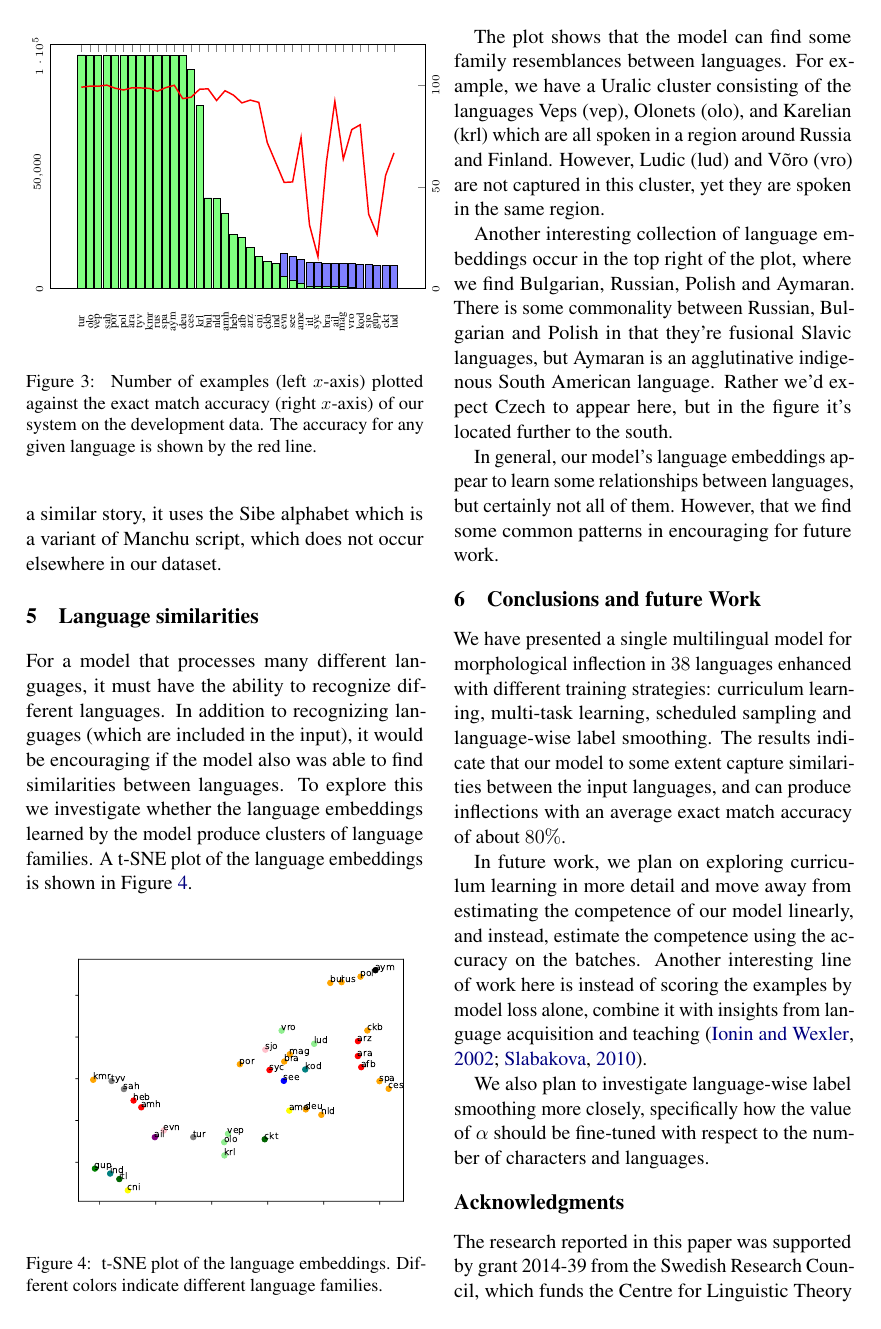
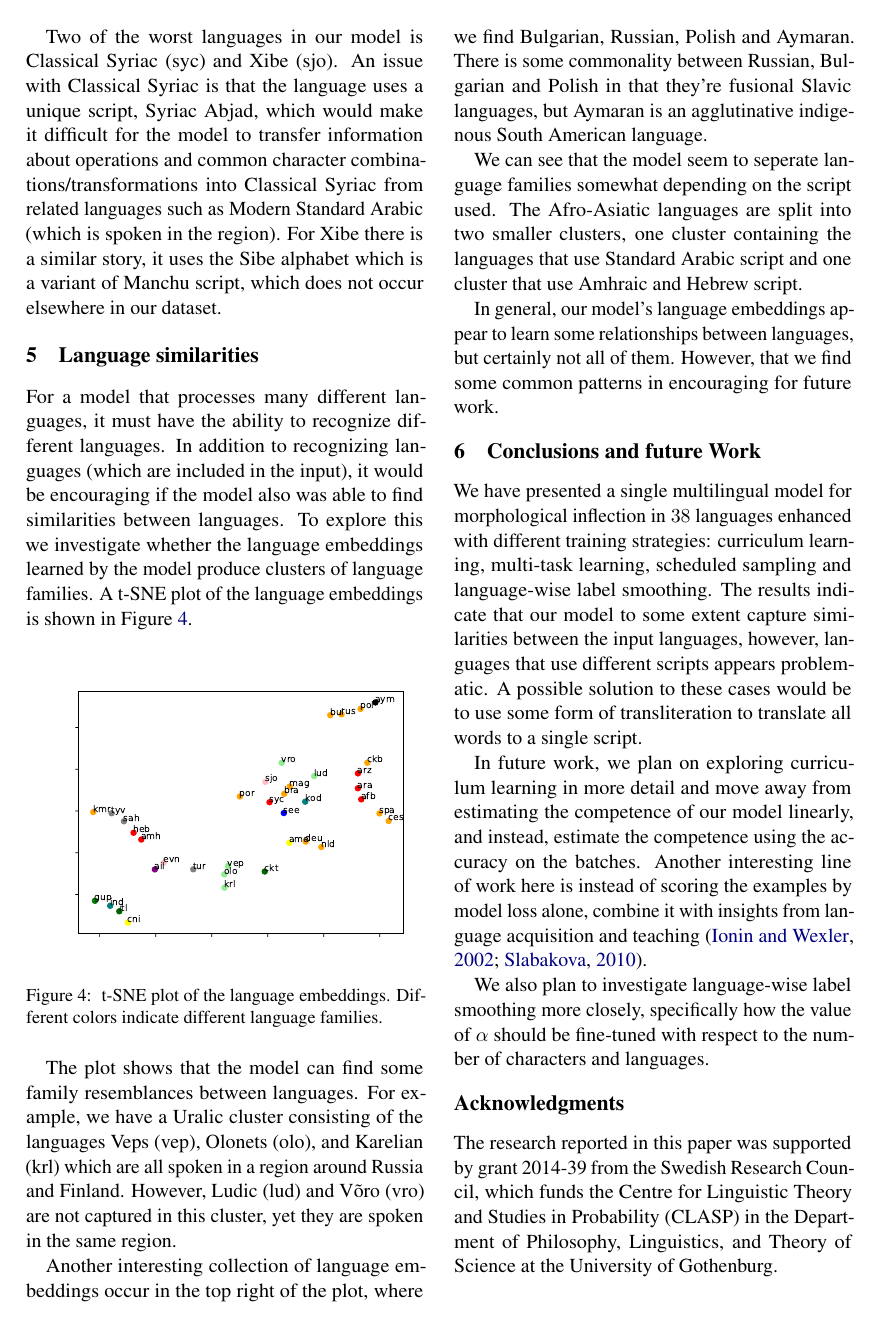
Before and after one commit to adamlek/multilingual-morphological-inflection, a LaTeX paper (paper/acl2021.tex): page 6 of 7. Compiled offline with pdfLaTeX; a LaTeX package or settings file that is missing is left out.

Commit message:
minor fixes

```diff
--- a/paper/acl2021.tex
+++ b/paper/acl2021.tex
@@ -857,9 +851,13 @@ Another interesting collection of language embeddings occur in the top
 right of the plot, where we find Bulgarian, Russian, Polish and
 Aymaran. There is some commonality between Russian, Bulgarian and
 Polish in that they're fusional Slavic languages, but Aymaran is an
-agglutinative indigenous South American language. Rather we'd expect
-Czech to appear here, but in the figure it's located further to the
-south.
+agglutinative indigenous South American language.
+
+We can see that the model seem to seperate language families somewhat
+depending on the script used. The Afro-Asiatic languages are split
+into two smaller clusters, one cluster containing the languages that
+use Standard Arabic script and one cluster that use Amhraic and Hebrew
+script.
 
 In general, our model's language embeddings appear to learn some
 relationships between languages, but certainly not all of
@@ -881,10 +879,11 @@ future work.
 We have presented a single multilingual model for morphological
 inflection in $38$ languages enhanced with different training
 strategies: curriculum learning, multi-task learning, scheduled
-sampling and language-wise label smoothing.
-The results indicate that our model to some extent capture
-similarities between the input languages, and can produce
-inflections with an average exact match accuracy of about $80\%$.
+sampling and language-wise label smoothing.  The results indicate that
+our model to some extent capture similarities between the input
+languages, however, languages that use different scripts appears
+problematic. A possible solution to these cases would be to use some
+form of transliteration to translate all words to a single script.
 
 In future work, we plan on exploring curriculum learning in more detail
 and move away from estimating the competence of our model linearly,
```
Also changed, not shown: paper/acl2021.tex (42 more changed lines).
